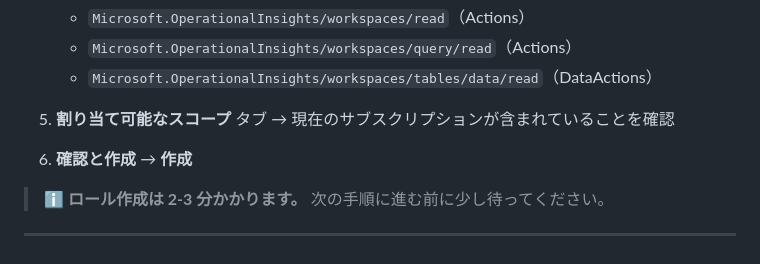
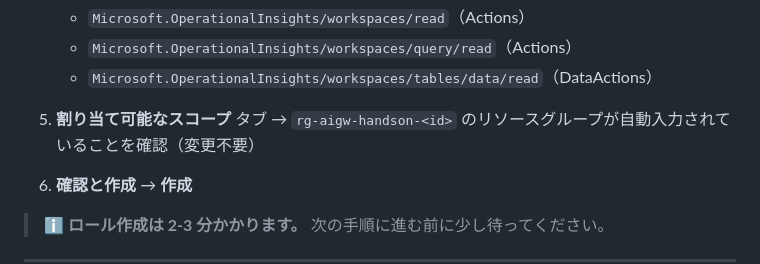
Before and after one commit to ketana0224/ai_gateway_multi, a Markdown page: docs/ext-lab/ext-lab1-log-rls.md, the part around the change. GitHub-like rendering.

Commit message:
fix: assignable scope is RG level (auto-filled), not subscription

```diff
--- a/docs/ext-lab/ext-lab1-log-rls.md
+++ b/docs/ext-lab/ext-lab1-log-rls.md
@@ -133,7 +133,7 @@ Log Analytics のきめ細かい RBAC には、以下の 2 種類のアクショ
    - `Microsoft.OperationalInsights/workspaces/read`（Actions）
    - `Microsoft.OperationalInsights/workspaces/query/read`（Actions）
    - `Microsoft.OperationalInsights/workspaces/tables/data/read`（DataActions）
-5. **割り当て可能なスコープ** タブ → 現在のサブスクリプションが含まれていることを確認
+5. **割り当て可能なスコープ** タブ → `rg-aigw-handson-<id>` のリソースグループが自動入力されていることを確認（変更不要）
 6. **確認と作成** → **作成**
 
 > **ℹ️ ロール作成は 2-3 分かかります。** 次の手順に進む前に少し待ってください。
```
